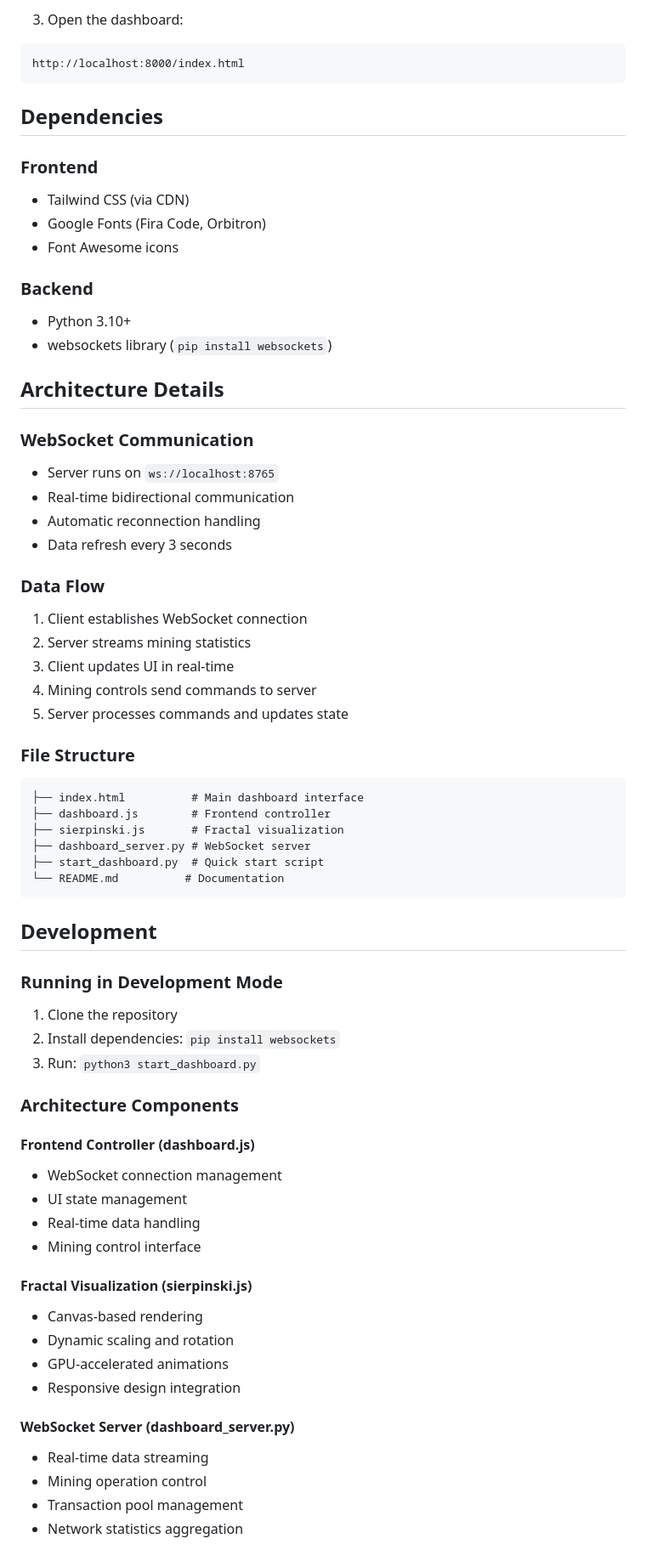
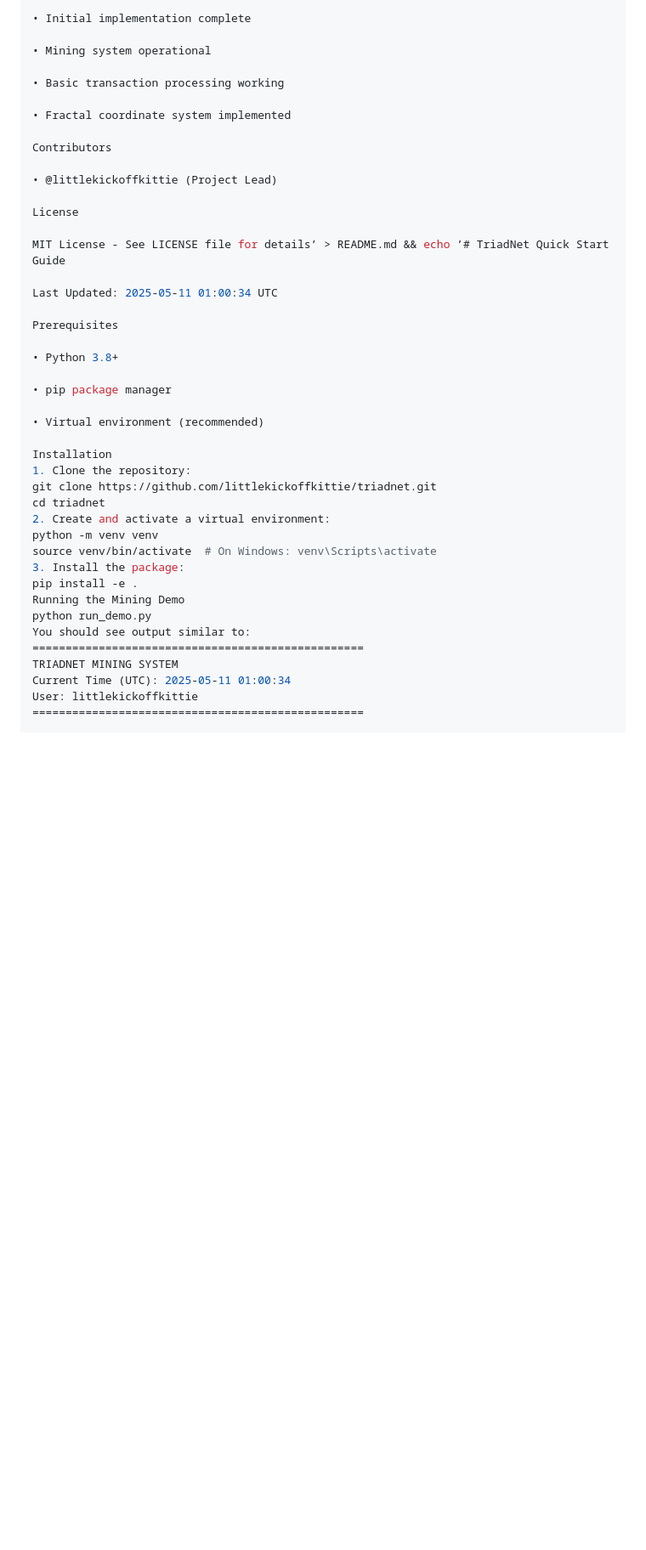
Before and after one commit to littlekickoffkittie/triadnet-blockchain-fractal-consensus, a Markdown page: README.md, the part around one of its changes. Shown at 85% size. GitHub-like rendering; blank space fills up the shorter version.

````diff
--- a/README.md
+++ b/README.md
@@ -73,69 +43,45 @@ python3 -m http.server 8000
 
-3. Open the dashboard:
-```
-http://localhost:8000/index.html
-```
+• Initial implementation complete
 
-## Dependencies
+• Mining system operational
 
-### Frontend
-- Tailwind CSS (via CDN)
-- Google Fonts (Fira Code, Orbitron)
-- Font Awesome icons
+• Basic transaction processing working
 
-### Backend
-- Python 3.10+
-- websockets library (`pip install websockets`)
+• Fractal coordinate system implemented
 
-## Architecture Details
+Contributors
 
-### WebSocket Communication
-- Server runs on `ws://localhost:8765`
-- Real-time bidirectional communication
-- Automatic reconnection handling
-- Data refresh every 3 seconds
+• @littlekickoffkittie (Project Lead)
 
-### Data Flow
-1. Client establishes WebSocket connection
-2. Server streams mining statistics
-3. Client updates UI in real-time
-4. Mining controls send commands to server
-5. Server processes commands and updates state
+License
 
-### File Structure
-```
-├── index.html          # Main dashboard interface
-├── dashboard.js        # Frontend controller
-├── sierpinski.js       # Fractal visualization
-├── dashboard_server.py # WebSocket server
-├── start_dashboard.py  # Quick start script
-└── README.md          # Documentation
-```
+MIT License - See LICENSE file for details’ > README.md && echo ’# TriadNet Quick Start Guide
 
-## Development
+Last Updated: 2025-05-11 01:00:34 UTC
 
-### Running in Development Mode
-1. Clone the repository
-2. Install dependencies: `pip install websockets`
-3. Run: `python3 start_dashboard.py`
+Prerequisites
 
-### Architecture Components
+• Python 3.8+
 
-#### Frontend Controller (dashboard.js)
-- WebSocket connection management
-- UI state management
-- Real-time data handling
-- Mining control interface
+• pip package manager
 
-#### Fractal Visualization (sierpinski.js)
-- Canvas-based rendering
-- Dynamic scaling and rotation
-- GPU-accelerated animations
-- Responsive design integration
+• Virtual environment (recommended)
 
-#### WebSocket Server (dashboard_server.py)
-- Real-time data streaming
-- Mining operation control
-- Transaction pool management
-- Network statistics aggregation
+Installation
+1. Clone the repository:
+git clone https://github.com/littlekickoffkittie/triadnet.git
+cd triadnet
+2. Create and activate a virtual environment:
+python -m venv venv
+source venv/bin/activate  # On Windows: venv\Scripts\activate
+3. Install the package:
+pip install -e .
+Running the Mining Demo
+python run_demo.py
+You should see output similar to:
+==================================================
+TRIADNET MINING SYSTEM
+Current Time (UTC): 2025-05-11 01:00:34
+User: littlekickoffkittie
+==================================================
 
````
Also changed, not shown: other parts of README.md (+107 -89 lines).
